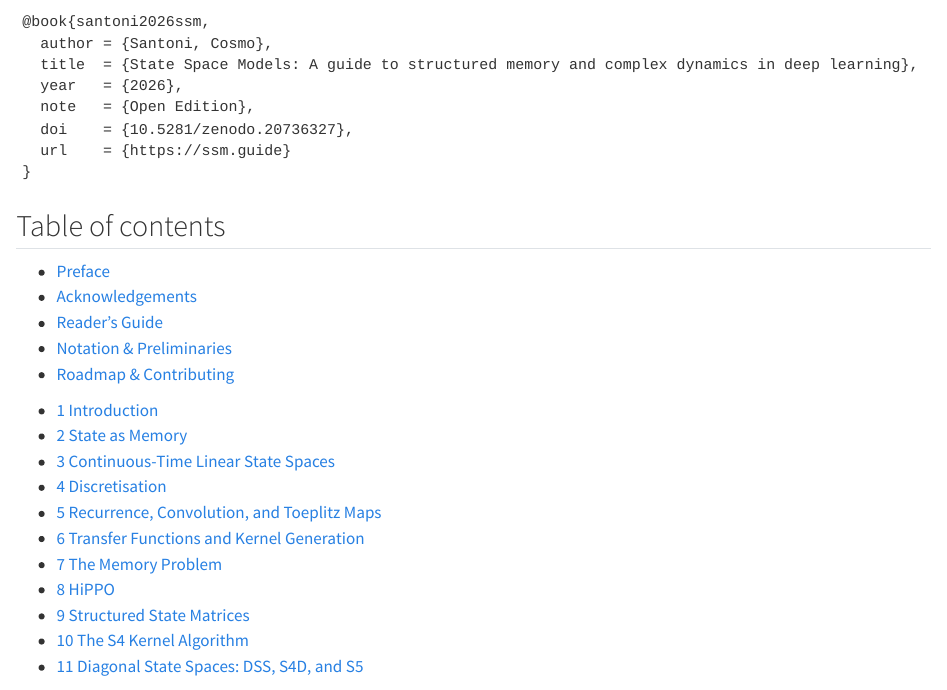
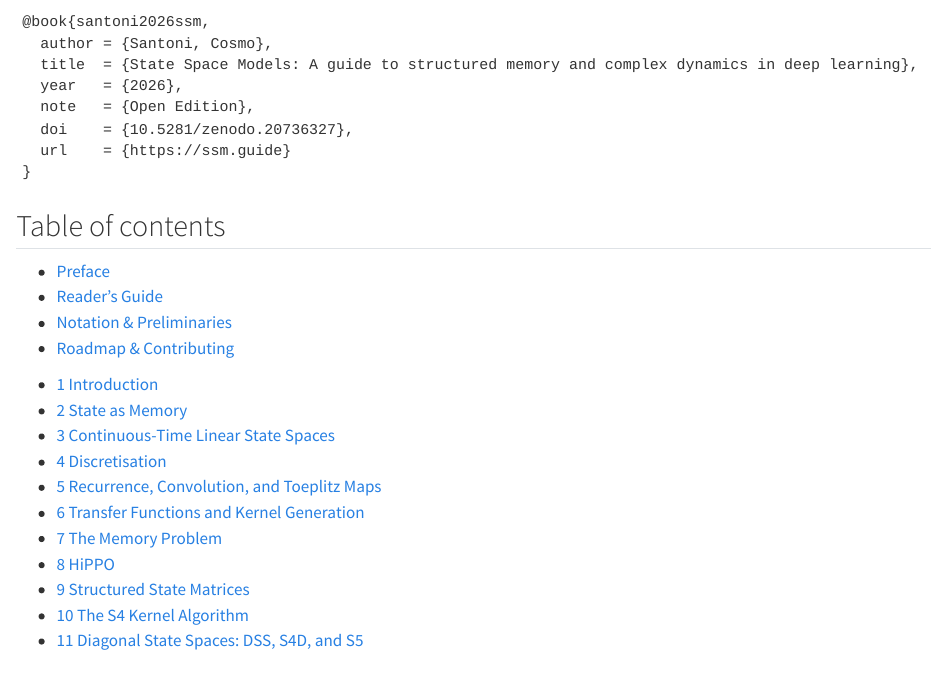
Before and after one commit to CosmoNaught/ssm.guide, a Quarto document (index.qmd): the page in a window 1100 px wide, from 1070 px down. Rendered offline with R 4.5, knitr and Pandoc in place of Quarto, with nearby package versions; badge pictures from the web are left out.

Commit message:
Tidy front-matter navigation order

```diff
--- a/_quarto.yml
+++ b/_quarto.yml
@@ -6,6 +6,7 @@ project:
   render:
     - index.qmd
     - chapters/
+    - "!chapters/00-front/acknowledgements.qmd"
   resources:
     - cover/front_cover.png
     - cover/front_cover_web.png
@@ -47,8 +48,6 @@ website:
         text: "Home"
       - href: chapters/00-front/preface.qmd
         text: "Preface"
-      - href: chapters/00-front/acknowledgements.qmd
-        text: "Acknowledgements"
       - href: chapters/00-front/reader-guide.qmd
         text: "Reader's Guide"
       - href: chapters/00-front/notation.qmd
--- a/index.qmd
+++ b/index.qmd
@@ -80,7 +80,6 @@ anchor-sections: false
     <div class="ssm-toc">
       <ul class="ssm-toc-front">
         <li><a href="chapters/00-front/preface.html">Preface</a></li>
-        <li><a href="chapters/00-front/acknowledgements.html">Acknowledgements</a></li>
         <li><a href="chapters/00-front/reader-guide.html">Reader&rsquo;s Guide</a></li>
         <li><a href="chapters/00-front/notation.html">Notation &amp; Preliminaries</a></li>
         <li><a href="chapters/00-front/roadmap.html">Roadmap &amp; Contributing</a></li>
```
